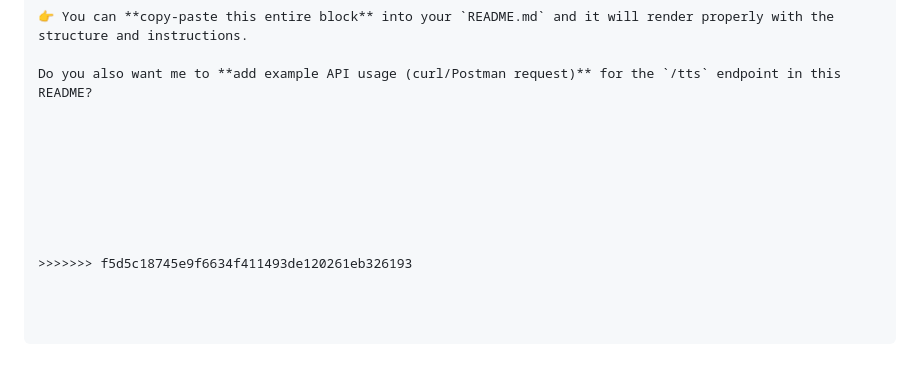
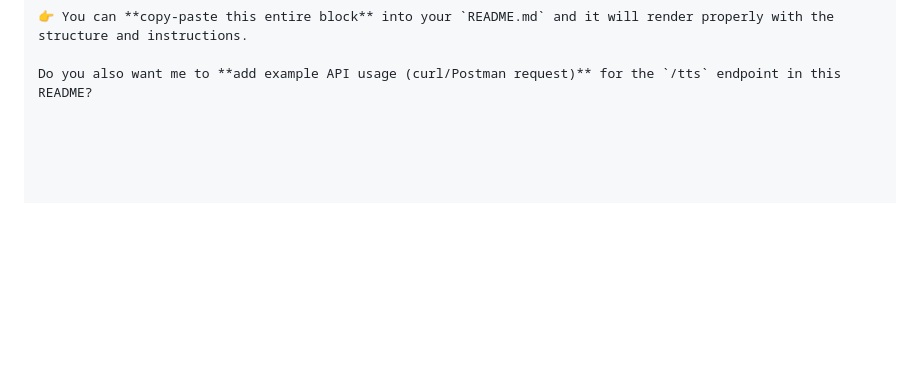
Before and after one commit to sem3-project-counselling/text-to-speech, a Markdown page: README.md, the part around the change. GitHub-like rendering; blank space fills up the shorter version.

```diff
--- a/README.md
+++ b/README.md
@@ -287,12 +287,3 @@ Copy code
 👉 You can **copy-paste this entire block** into your `README.md` and it will render properly with the structure and instructions.
 
 Do you also want me to **add example API usage (curl/Postman request)** for the `/tts` endpoint in this README?
-
-
-
-
-
-
-
-
->>>>>>> f5d5c18745e9f6634f411493de120261eb326193
```
